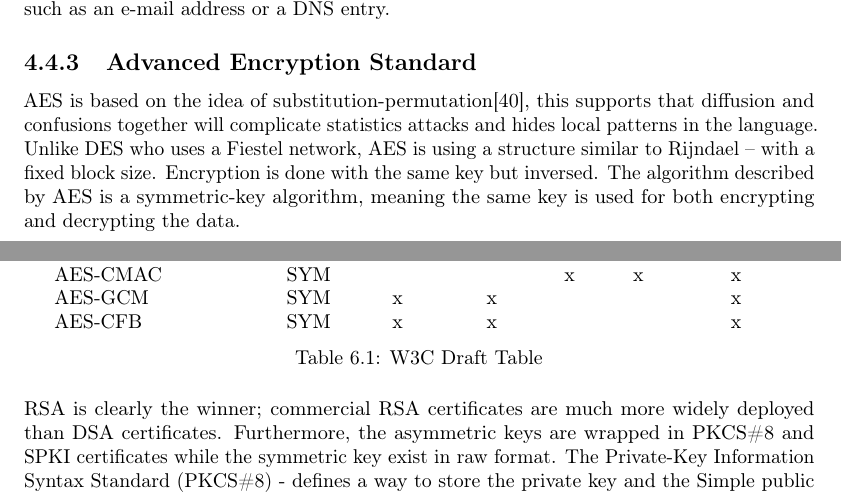
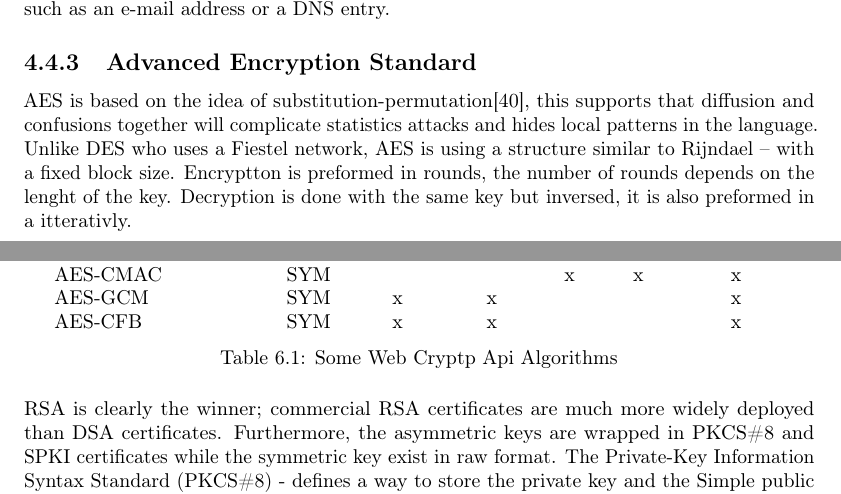
Before and after one commit to rymdjs/report, a LaTeX document (Layout.tex, which reads sections/implementation.tex, sections/technical_background.tex): two parts of pages 17 and 26 of 42, joined at a grey line, cut so that both start at the same text. Compiled offline with pdfLaTeX.

Commit message:
Add technical background

```diff
--- a/sections/implementation.tex
+++ b/sections/implementation.tex
@@ -109,7 +109,7 @@ AES-CMAC & SYM &  &  & x & x & x \\
 AES-GCM & SYM & x & x &  &  & x \\
 AES-CFB & SYM & x & x &  &  & x
 \end{tabular}
-\caption{W3C Draft Table}
+\caption{Some Web Cryptp Api Algorithms}
 \label{table:webcrypoapi}
 \end{table}
 In commercial terms as for our project, RSA is clearly the winner; commercial RSA certificates are much more widely deployed than DSA certificates.
--- a/sections/technical_background.tex
+++ b/sections/technical_background.tex
@@ -305,5 +303,9 @@ In essence, a certificate contains a public key plus additional information abou
-One commonly used schema for certificates is the X.509 standard. In the X.509 system, a (CA) issues a certificate, binding a public key to a name such as an e-mail address or a DNS entry.
+\subsection{Certificates}
+In essence, a certificate contains a public key plus additional information about the user and: Usually the whole block is signed by a Central Authority) or another third party, the signing helps to prof the identity. One commonly used schema for certificates is the X.509 standard. In the X.509 system, a (CA) issues a certificate, binding a public key to a name such as an e-mail address or a DNS entry.
 
 \subsection{Advanced Encryption Standard}
 AES is based on the idea of substitution-permutation\cite{AESISFAST:Online}, this supports that
-diffusion and confusions together will complicate statistics attacks and hides local patterns in the language. Unlike DES who uses a Fiestel network, AES is using a structure  similar to Rijndael – with a fixed block size. Encryption is done with the same key but inversed. The algorithm described by AES is a symmetric-key algorithm, meaning the same key is used for both encrypting and decrypting the data.
+diffusion and confusions together will complicate statistics attacks and hides
+local patterns in the language. Unlike DES who uses a Fiestel network,
+AES is using a structure  similar to Rijndael – with a fixed block size.
+Encryptton is preformed in rounds, the number of rounds depends on the lenght of the key. Decryption is done with the same key but inversed, it is also preformed in a itterativly.
```
Also changed, not shown: References.bib (+7 -1 lines), sections/implementation.tex (4 more changed lines), sections/technical_background.tex (4 more changed lines).
